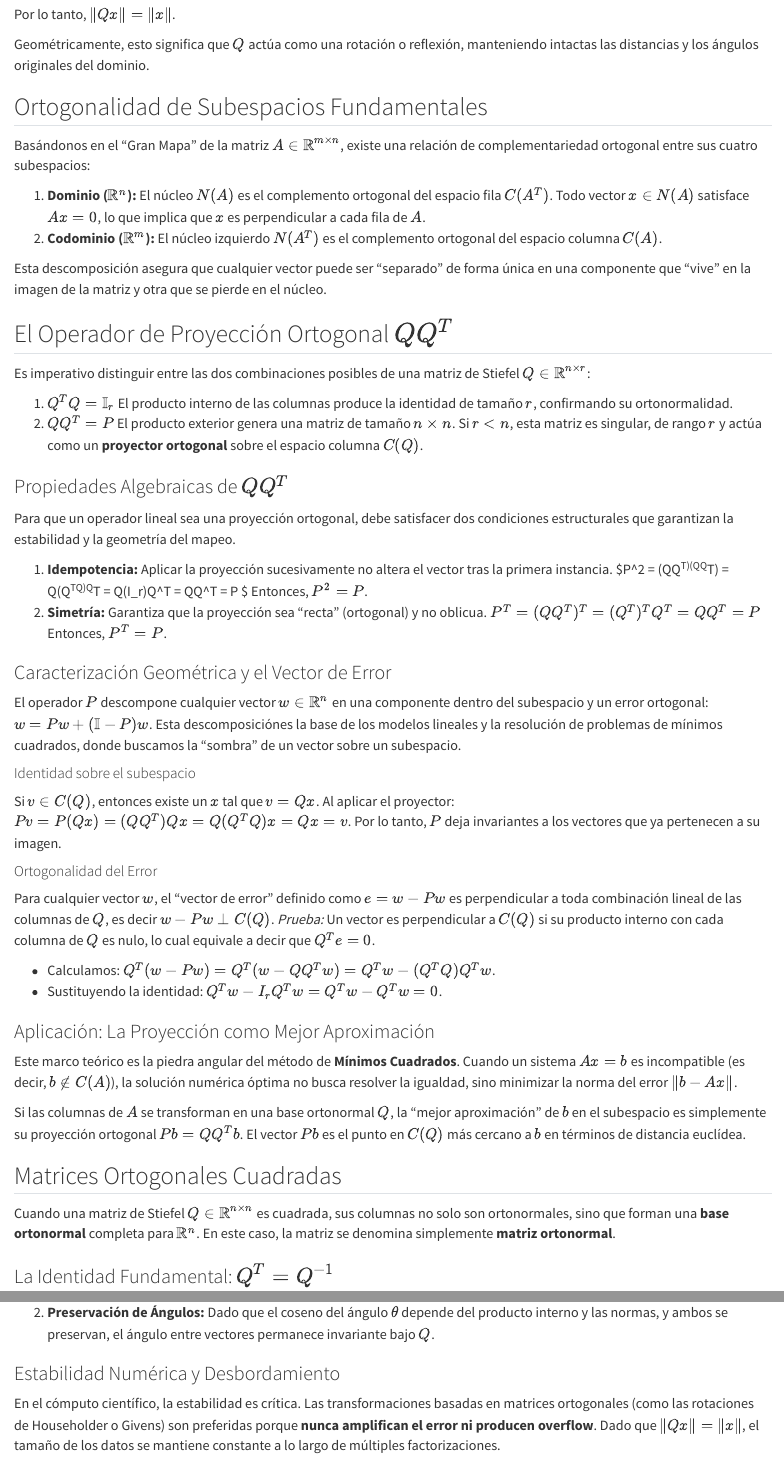
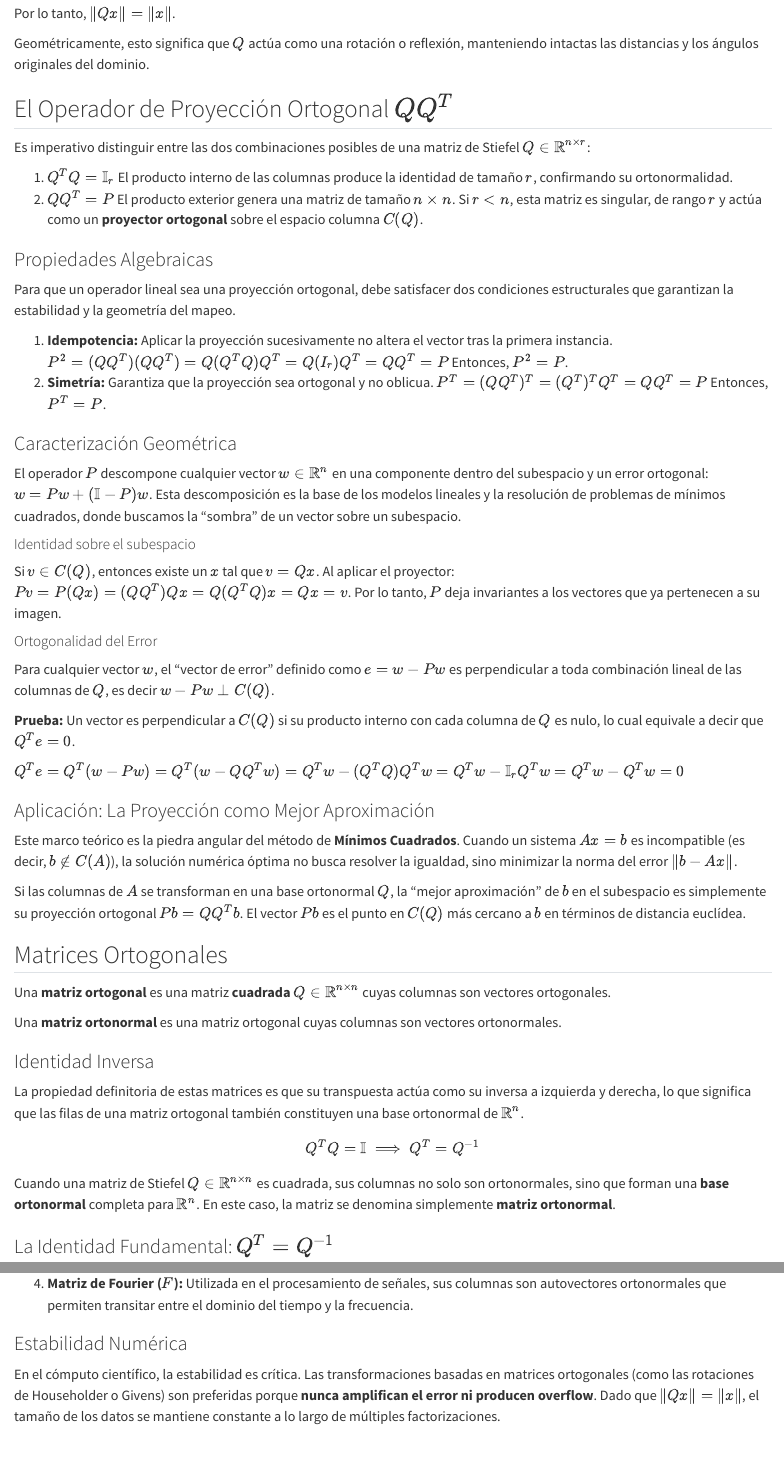
Before and after one commit to mtrias/alnae, a Quarto document (clase-5.qmd): the page in a window 1100 px wide, from 2360 px down before the commit and from 1950 px down after it, so that both start at the same text, and a second part further down, joined at a grey line. Rendered offline with R 4.5, knitr and Pandoc in place of Quarto, with nearby package versions.

Commit message:
clase 5 - varias mejoras

```diff
--- a/clase-5.qmd
+++ b/clase-5.qmd
@@ -87,18 +72,6 @@ Por lo tanto, $\|Qx\| = \|x\|$.
 
 Geométricamente, esto significa que $Q$ actúa como una rotación o reflexión, manteniendo intactas las distancias y los ángulos originales del dominio.
 
-## Ortogonalidad de Subespacios Fundamentales
-
-Basándonos en el "Gran Mapa" de la matriz $A \in \mathbb{R}^{m \times n}$, existe una relación de complementariedad ortogonal entre sus cuatro subespacios:
-
-1. **Dominio ($\mathbb{R}^n$):** El núcleo $N(A)$ es el complemento ortogonal del espacio fila $C(A^T)$. Todo vector $x \in N(A)$ satisface $Ax = 0$, lo que implica que $x$ es perpendicular a cada fila de $A$.
-2. **Codominio ($\mathbb{R}^m$):** El núcleo izquierdo $N(A^T)$ es el complemento ortogonal del espacio columna $C(A)$.
-
-Esta descomposición asegura que cualquier vector puede ser "separado" de forma única en una componente que "vive" en la imagen de la matriz y otra que se pierde en el núcleo.
-
-
-
-
 ## El Operador de Proyección Ortogonal $QQ^T$
 
 Es imperativo distinguir entre las dos combinaciones posibles de una matriz de Stiefel $Q \in \mathbb{R}^{n \times r}$:
@@ -108,28 +81,28 @@ El producto interno de las columnas produce la identidad de tamaño $r$, confirm
 2.  **$Q Q^T = P$**
 El producto exterior genera una matriz de tamaño $n \times n$. Si $r < n$, esta matriz es singular, de rango $r$ y actúa como un **proyector ortogonal** sobre el espacio columna $C(Q)$.
 
-### Propiedades Algebraicas de $QQ^T$
+### Propiedades Algebraicas
 
 Para que un operador lineal sea una proyección ortogonal, debe satisfacer dos condiciones estructurales que garantizan la estabilidad y la geometría del mapeo.
 
 1.  **Idempotencia:**
-Aplicar la proyección sucesivamente no altera el vector tras la primera instancia. $P^2 = (QQ^T)(QQ^T) = Q(Q^TQ)Q^T = Q(I_r)Q^T = QQ^T = P $ Entonces, $P^2 = P$.
+Aplicar la proyección sucesivamente no altera el vector tras la primera instancia. $P^2 = (QQ^T)(QQ^T) = Q(Q^TQ)Q^T = Q(I_r)Q^T = QQ^T = P$ Entonces, $P^2 = P$.
 2.  **Simetría:**
-Garantiza que la proyección sea "recta" (ortogonal) y no oblicua. $P^T = (QQ^T)^T = (Q^T)^T Q^T = QQ^T = P$ Entonces, $P^T = P$.
+Garantiza que la proyección sea ortogonal y no oblicua. $P^T = (QQ^T)^T = (Q^T)^T Q^T = QQ^T = P$ Entonces, $P^T = P$.
 
-### Caracterización Geométrica y el Vector de Error
+### Caracterización Geométrica
 
-El operador $P$ descompone cualquier vector $w \in \mathbb{R}^n$ en una componente dentro del subespacio y un error ortogonal: $w = Pw + (\mathbb{I}-P)w$. Esta descomposiciónes la base de los modelos lineales y la resolución de problemas de mínimos cuadrados, donde buscamos la "sombra" de un vector sobre un subespacio.
+El operador $P$ descompone cualquier vector $w \in \mathbb{R}^n$ en una componente dentro del subespacio y un error ortogonal: $w = Pw + (\mathbb{I}-P)w$. Esta descomposición es la base de los modelos lineales y la resolución de problemas de mínimos cuadrados, donde buscamos la "sombra" de un vector sobre un subespacio.
 
 #### Identidad sobre el subespacio
 Si $v \in C(Q)$, entonces existe un $x$ tal que $v = Qx$. Al aplicar el proyector: $Pv = P(Qx) = (QQ^T)Qx = Q(Q^TQ)x = Qx = v$. Por lo tanto, $P$ deja invariantes a los vectores que ya pertenecen a su imagen.
 
 #### Ortogonalidad del Error
 Para cualquier vector $w$, el "vector de error" definido como $e = w - Pw$ es perpendicular a toda combinación lineal de las columnas de $Q$, es decir $w - Pw \perp C(Q)$.
-*Prueba:* Un vector es perpendicular a $C(Q)$ si su producto interno con cada columna de $Q$ es nulo, lo cual equivale a decir que $Q^T e = 0$.
 
-*   Calculamos: $Q^T(w - Pw) = Q^T(w - QQ^T w) = Q^T w - (Q^T Q) Q^T w$.
-*   Sustituyendo la identidad: $Q^T w - I_r Q^T w = Q^T w - Q^T w = 0$.
+**Prueba:** Un vector es perpendicular a $C(Q)$ si su producto interno con cada columna de $Q$ es nulo, lo cual equivale a decir que $Q^T e = 0$.
+
+$Q^T e = Q^T(w - Pw) = Q^T(w - QQ^T w) = Q^T w - (Q^T Q) Q^T w = Q^T w - \mathbb{I}_r Q^T w = Q^T w - Q^T w = 0$
 
 ### Aplicación: La Proyección como Mejor Aproximación
 
@@ -144,15 +117,22 @@ Si las columnas de $A$ se transforman en una base ortonormal $Q$, la "mejor apro
 
 
 
+## Matrices Ortogonales
 
+Una **matriz ortogonal** es una matriz **cuadrada** $Q \in \mathbb{R}^{n \times n}$ cuyas columnas son vectores ortogonales.
 
-## Matrices Ortogonales Cuadradas
+Una **matriz ortonormal** es una matriz ortogonal cuyas columnas son vectores ortonormales.
+
+### Identidad Inversa
+La propiedad definitoria de estas matrices es que su transpuesta actúa como su inversa a izquierda y derecha, lo que significa que las filas de una matriz ortogonal también constituyen una base ortonormal de $\mathbb{R}^n$.
+$$Q^T Q = \mathbb{I} \implies Q^T = Q^{-1}$$
 
 Cuando una matriz de Stiefel $Q \in \mathbb{R}^{n \times n}$ es cuadrada, sus columnas no solo son ortonormales, sino que forman una **base ortonormal** completa para $\mathbb{R}^n$. En este caso, la matriz se denomina simplemente **matriz ortonormal**.
 
 ### La Identidad Fundamental: $Q^T = Q^{-1}$
 
 La propiedad más potente de una matriz ortogonal es que su transpuesta es idéntica a su inversa.
+
 **Demostración:** Por definición de matriz de Stiefel, $Q^T Q = \mathbb{I}$. En el caso cuadrado, una matriz que posee una inversa a izquierda también la posee a derecha y es única. Por tanto, $Q^T = Q^{-1}$, lo que implica que también se verifica $Q Q^T = \mathbb{I}$.
 
 Esta característica simplifica drásticamente la resolución de sistemas lineales $Qx = b$. En lugar de recurrir a la eliminación gaussiana ($O(n^3)$), la solución se obtiene mediante una simple transposición: $x = Q^T b$ ($O(n^2)$).
@@ -167,4 +147,3 @@ Para cualesquiera $x, y \in \mathbb{R}^n$ y una matriz ortogonal $Q$, se cumple:
 1.  **Preservación del Producto Interno:** $(Qx)^T (Qy) = x^T (Q^T Q) y = x^T I y = x^T y$.
 2.  **Preservación de Ángulos:** Dado que el coseno del ángulo $\theta$ depende del producto interno y las normas, y ambos se preservan, el ángulo entre vectores permanece invariante bajo $Q$.
 
-### Estabilidad Numérica y Desbordamiento
@@ -178,0 +155,5 @@ En el cómputo científico, la estabilidad es crítica. Las transformaciones bas
+4.  **Matriz de Fourier ($F$):** Utilizada en el procesamiento de señales, sus columnas son autovectores ortonormales que permiten transitar entre el dominio del tiempo y la frecuencia.
+
+### Estabilidad Numérica
+
+En el cómputo científico, la estabilidad es crítica. Las transformaciones basadas en matrices ortogonales (como las rotaciones de Householder o Givens) son preferidas porque **nunca amplifican el error ni producen overflow**. Dado que $\|Qx\| = \|x\|$, el tamaño de los datos se mantiene constante a lo largo de múltiples factorizaciones.
```
Also changed, not shown: clase-5.qmd (28 more changed lines).
